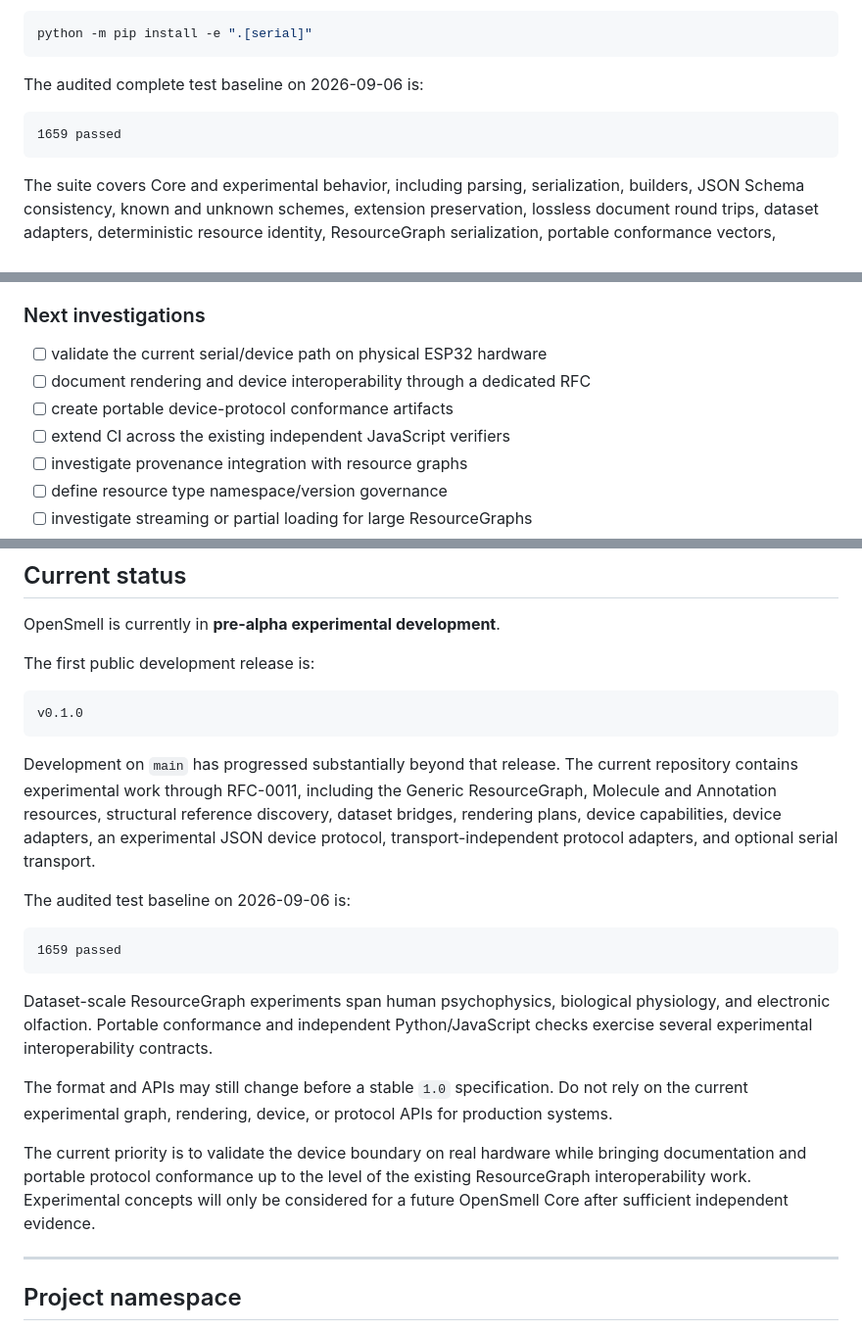
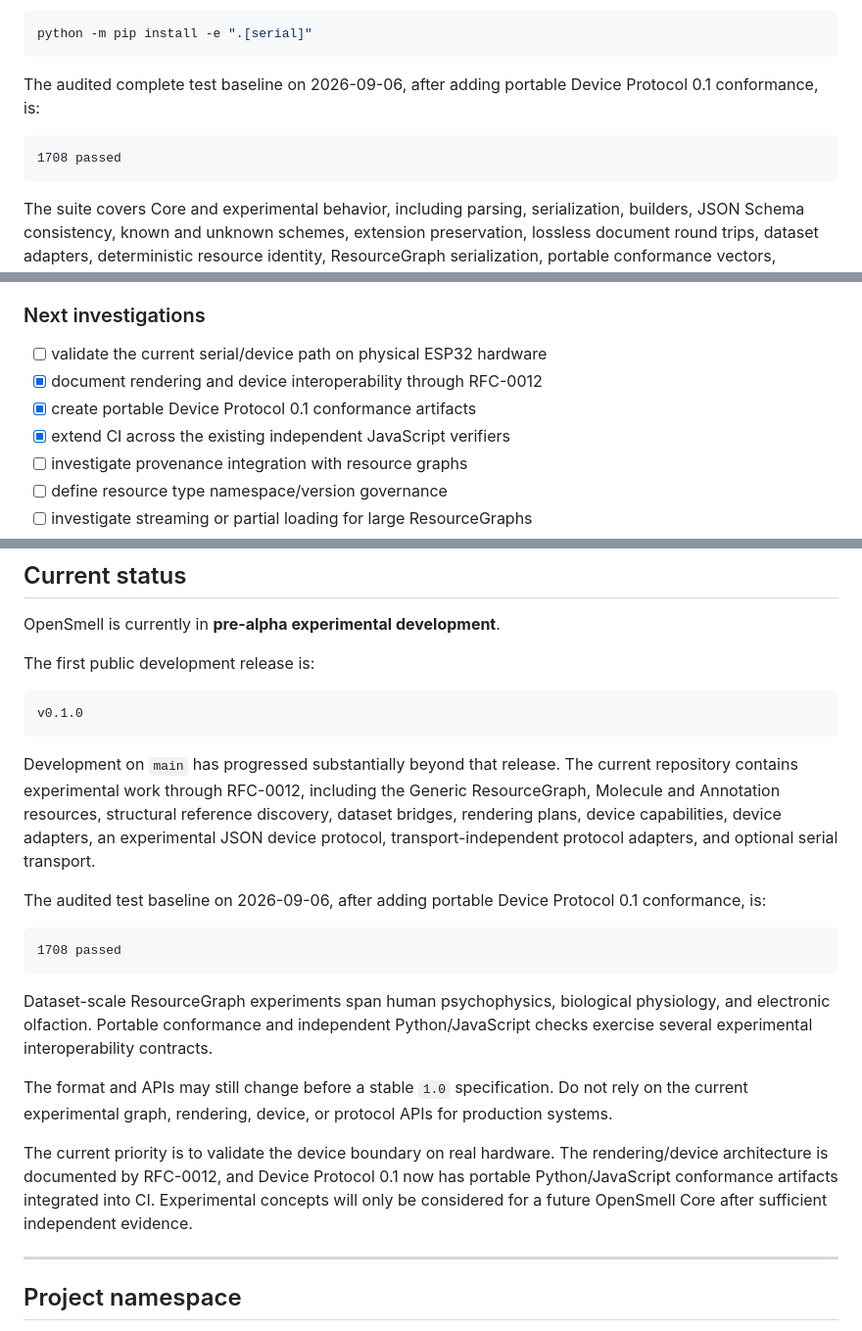
Before and after one commit to YAAASSS/OpenSmell, a Markdown page: README.md, 3 parts joined by grey strips. Shown at 98% size. GitHub-like rendering.

Commit message:
Sync documentation with Device Protocol conformance

````diff
--- a/README.md
+++ b/README.md
@@ -1138,10 +1138,11 @@ Serial support is optional for normal OpenSmell users:
 python -m pip install -e ".[serial]"
 ```
 
-The audited complete test baseline on 2026-09-06 is:
+The audited complete test baseline on 2026-09-06, after adding portable
+Device Protocol 0.1 conformance, is:
 
 ```text
-1659 passed
+1708 passed
 ```
 
 The suite covers Core and experimental behavior, including parsing,
@@ -1343,9 +1344,9 @@ Completed:
 ### Next investigations
 
 - [ ] validate the current serial/device path on physical ESP32 hardware
-- [ ] document rendering and device interoperability through a dedicated RFC
-- [ ] create portable device-protocol conformance artifacts
-- [ ] extend CI across the existing independent JavaScript verifiers
+- [x] document rendering and device interoperability through RFC-0012
+- [x] create portable Device Protocol 0.1 conformance artifacts
+- [x] extend CI across the existing independent JavaScript verifiers
 - [ ] investigate provenance integration with resource graphs
 - [ ] define resource type namespace/version governance
 - [ ] investigate streaming or partial loading for large ResourceGraphs
@@ -1391,16 +1392,17 @@ v0.1.0
 ```
 
 Development on `main` has progressed substantially beyond that release. The
-current repository contains experimental work through RFC-0011, including the
+current repository contains experimental work through RFC-0012, including the
 Generic ResourceGraph, Molecule and Annotation resources, structural reference
 discovery, dataset bridges, rendering plans, device capabilities, device
 adapters, an experimental JSON device protocol, transport-independent protocol
 adapters, and optional serial transport.
 
-The audited test baseline on 2026-09-06 is:
+The audited test baseline on 2026-09-06, after adding portable Device Protocol
+0.1 conformance, is:
 
 ```text
-1659 passed
+1708 passed
 ```
 
 Dataset-scale ResourceGraph experiments span human psychophysics, biological
@@ -1412,10 +1414,11 @@ The format and APIs may still change before a stable `1.0` specification. Do
 not rely on the current experimental graph, rendering, device, or protocol APIs
 for production systems.
 
-The current priority is to validate the device boundary on real hardware while
-bringing documentation and portable protocol conformance up to the level of the
-existing ResourceGraph interoperability work. Experimental concepts will only
-be considered for a future OpenSmell Core after sufficient independent evidence.
+The current priority is to validate the device boundary on real hardware. The
+rendering/device architecture is documented by RFC-0012, and Device Protocol
+0.1 now has portable Python/JavaScript conformance artifacts integrated into CI.
+Experimental concepts will only be considered for a future OpenSmell Core after
+sufficient independent evidence.
 
 ---
 
````
Also changed, not shown: rfcs/RFC-0012.md (+36 -13 lines).
